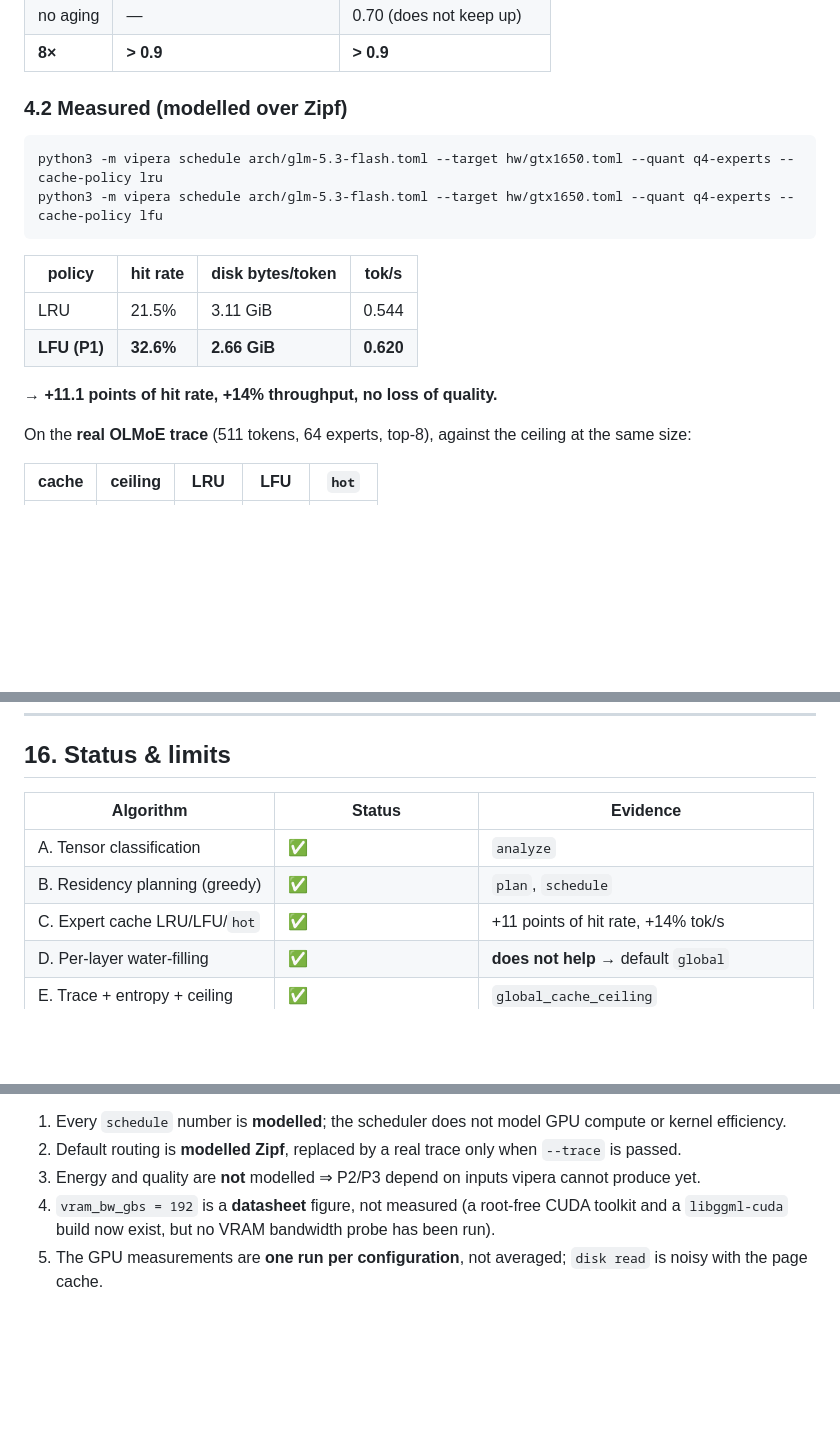
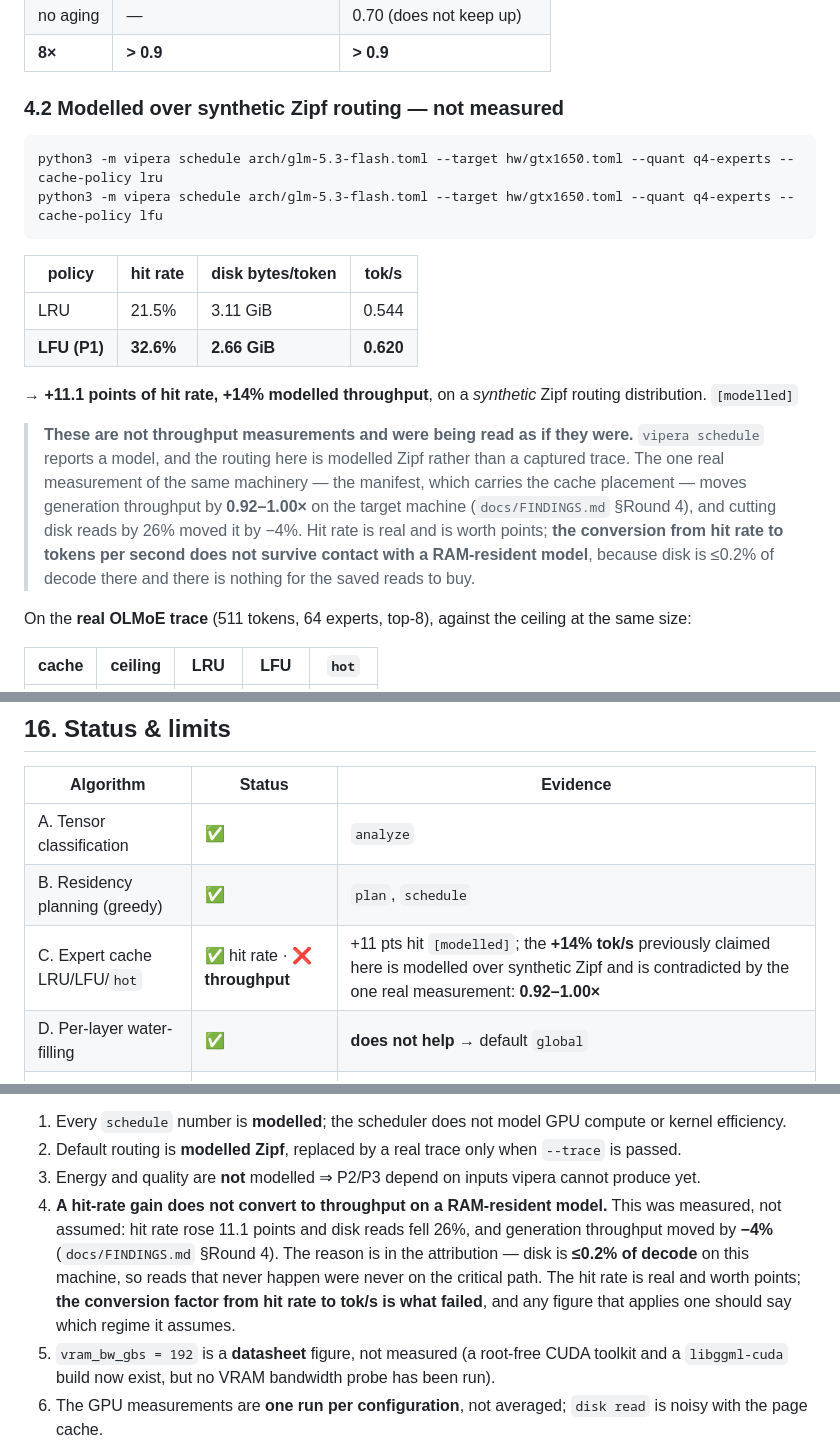
Before and after one commit to vipera-iso/vipera, a Markdown page: algorithms-digest.md, 3 parts joined by grey strips. Drawn GitHub-style; blank space fills up the shorter version.

````diff
--- a/algorithms-digest.md
+++ b/algorithms-digest.md
@@ -178,7 +178,7 @@ then re-pins the top K. The value **8** is **measured**, not picked at random:
 | no aging | — | 0.70 (does not keep up) |
 | **8×** | **> 0.9** | **> 0.9** |
 
-### 4.2 Measured (modelled over Zipf)
+### 4.2 Modelled over synthetic Zipf routing — **not measured**
 
 ```
 python3 -m vipera schedule arch/glm-5.3-flash.toml --target hw/gtx1650.toml --quant q4-experts --cache-policy lru
@@ -190,7 +190,16 @@ python3 -m vipera schedule arch/glm-5.3-flash.toml --target hw/gtx1650.toml --qu
 | LRU | 21.5% | 3.11 GiB | 0.544 |
 | **LFU (P1)** | **32.6%** | **2.66 GiB** | **0.620** |
 
-→ **+11.1 points of hit rate, +14% throughput, no loss of quality.**
+→ **+11.1 points of hit rate, +14% modelled throughput**, on a *synthetic* Zipf routing
+distribution. `[modelled]`
+
+> **These are not throughput measurements and were being read as if they were.** `vipera schedule`
+> reports a model, and the routing here is modelled Zipf rather than a captured trace. The one
+> real measurement of the same machinery — the manifest, which carries the cache placement —
+> moves generation throughput by **0.92–1.00×** on the target machine (`docs/FINDINGS.md` §Round 4),
+> and cutting disk reads by 26% moved it by −4%. Hit rate is real and is worth points; **the
+> conversion from hit rate to tokens per second does not survive contact with a RAM-resident
+> model**, because disk is ≤0.2% of decode there and there is nothing for the saved reads to buy.
 
 On the **real OLMoE trace** (511 tokens, 64 experts, top-8), against the ceiling at the same size:
 
@@ -582,7 +591,7 @@ Each entry = one **MoE block** (the leading dense block has no router).
 |---|---|---|
 | A. Tensor classification | ✅ | `analyze` |
 | B. Residency planning (greedy) | ✅ | `plan`, `schedule` |
-| C. Expert cache LRU/LFU/`hot` | ✅ | +11 points of hit rate, +14% tok/s |
+| C. Expert cache LRU/LFU/`hot` | ✅ hit rate · **❌ throughput** | +11 pts hit `[modelled]`; the **+14% tok/s** previously claimed here is modelled over synthetic Zipf and is contradicted by the one real measurement: **0.92–1.00×** |
 | D. Per-layer water-filling | ✅ | **does not help** → default `global` |
 | E. Trace + entropy + ceiling | ✅ | `global_cache_ceiling` |
 | F. Trace-driven prefetch | ✅ (via patch, env) | 8.7–11.2% useful |
@@ -598,6 +607,12 @@ Each entry = one **MoE block** (the leading dense block has no router).
    efficiency.
 2. Default routing is **modelled Zipf**, replaced by a real trace only when `--trace` is passed.
 3. Energy and quality are **not** modelled ⇒ P2/P3 depend on inputs vipera cannot produce yet.
+4. **A hit-rate gain does not convert to throughput on a RAM-resident model.** This was measured,
+   not assumed: hit rate rose 11.1 points and disk reads fell 26%, and generation throughput moved
+   by **−4%** (`docs/FINDINGS.md` §Round 4). The reason is in the attribution — disk is **≤0.2% of
+   decode** on this machine, so reads that never happen were never on the critical path. The hit
+   rate is real and worth points; **the conversion factor from hit rate to tok/s is what failed**,
+   and any figure that applies one should say which regime it assumes.
 4. `vram_bw_gbs = 192` is a **datasheet** figure, not measured (a root-free CUDA toolkit and a
    `libggml-cuda` build now exist, but no VRAM bandwidth probe has been run).
 5. The GPU measurements are **one run per configuration**, not averaged; `disk read` is noisy with the
````
Also changed, not shown: README.md (+27 -14 lines), docs/PROPOSALS.md (+6 -4 lines).
